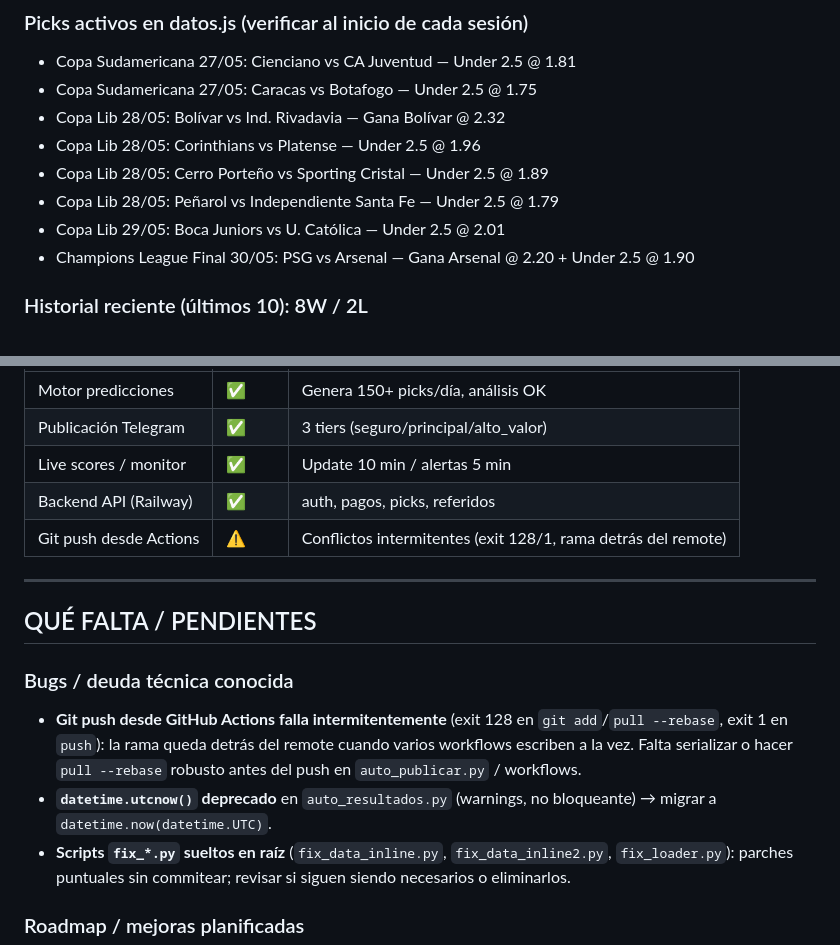
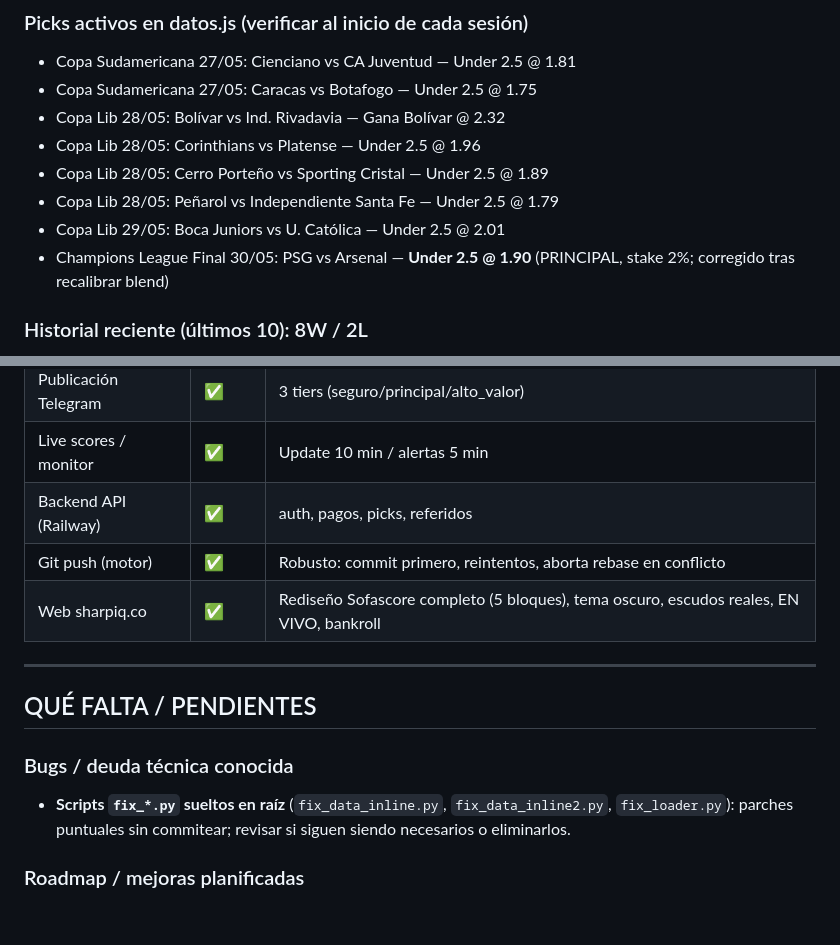
Before and after one commit to yamidnunezh-hash/sharpiq, a Markdown page: CLAUDE.md, 2 parts joined by grey strips. Drawn GitHub-style; blank space fills up the shorter version.

```diff
--- a/CLAUDE.md
+++ b/CLAUDE.md
@@ -315,7 +341,7 @@ Veredicto: [PUBLICAR / ESPERAR / DESCARTAR]
 - Copa Lib 28/05: Cerro Porteño vs Sporting Cristal — Under 2.5 @ 1.89
 - Copa Lib 28/05: Peñarol vs Independiente Santa Fe — Under 2.5 @ 1.79
 - Copa Lib 29/05: Boca Juniors vs U. Católica — Under 2.5 @ 2.01
-- Champions League Final 30/05: PSG vs Arsenal — Gana Arsenal @ 2.20 + Under 2.5 @ 1.90
+- Champions League Final 30/05: PSG vs Arsenal — **Under 2.5 @ 1.90** (PRINCIPAL, stake 2%; corregido tras recalibrar blend)
 
 ### Historial reciente (últimos 10): 8W / 2L
 OKC Thunder ✓ · Vegas Golden Knights ✓ · Jelena Ostapenko ✓ · Mariano Navone ✓ · Cleveland Cavaliers ✓ · Milwaukee Brewers ✓ · Olimpia Asunción Under ✓ · Montréal Canadiens ✓ · Moutet ✗ · Marin Cilic ✗
@@ -327,15 +353,14 @@ OKC Thunder ✓ · Vegas Golden Knights ✓ · Jelena Ostapenko ✓ · Mariano N
 | Publicación Telegram | ✅ | 3 tiers (seguro/principal/alto_valor) |
 | Live scores / monitor | ✅ | Update 10 min / alertas 5 min |
 | Backend API (Railway) | ✅ | auth, pagos, picks, referidos |
-| Git push desde Actions | ⚠️ | Conflictos intermitentes (exit 128/1, rama detrás del remote) |
+| Git push (motor) | ✅ | Robusto: commit primero, reintentos, aborta rebase en conflicto |
+| Web sharpiq.co | ✅ | Rediseño Sofascore completo (5 bloques), tema oscuro, escudos reales, EN VIVO, bankroll |
 
 ---
 
 ## QUÉ FALTA / PENDIENTES
 
 ### Bugs / deuda técnica conocida
-- **Git push desde GitHub Actions falla intermitentemente** (exit 128 en `git add`/`pull --rebase`, exit 1 en `push`): la rama queda detrás del remote cuando varios workflows escriben a la vez. Falta serializar o hacer `pull --rebase` robusto antes del push en `auto_publicar.py` / workflows.
-- **`datetime.utcnow()` deprecado** en `auto_resultados.py` (warnings, no bloqueante) → migrar a `datetime.now(datetime.UTC)`.
 - **Scripts `fix_*.py` sueltos en raíz** (`fix_data_inline.py`, `fix_data_inline2.py`, `fix_loader.py`): parches puntuales sin commitear; revisar si siguen siendo necesarios o eliminarlos.
 
 ### Roadmap / mejoras planificadas
```
Also changed, not shown: other parts of CLAUDE.md (+26 -0 lines).
